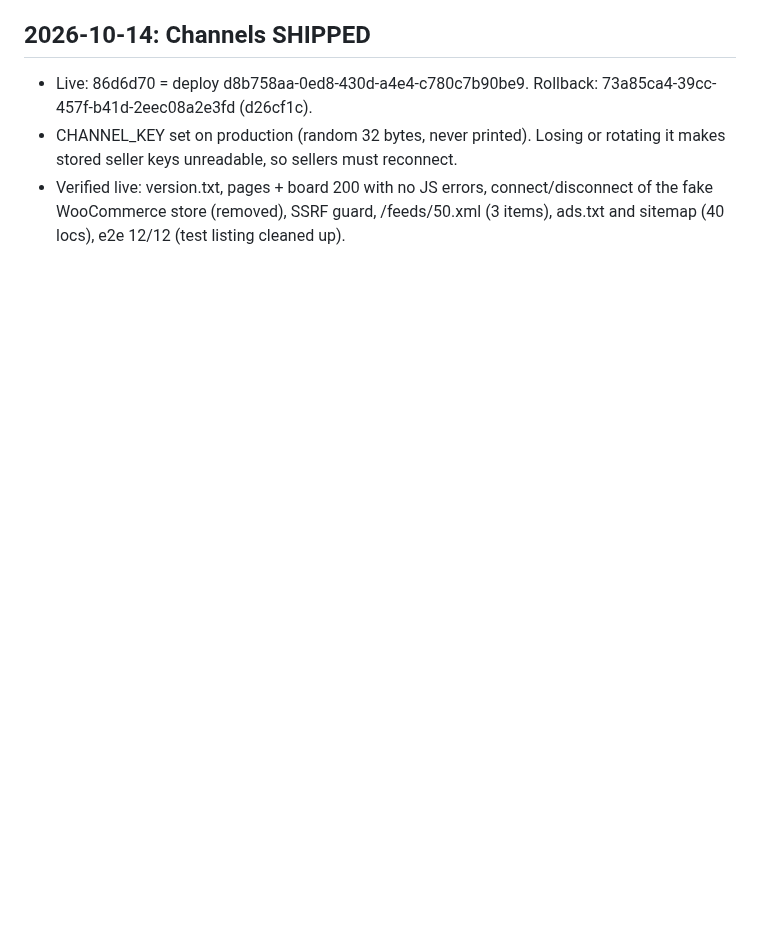
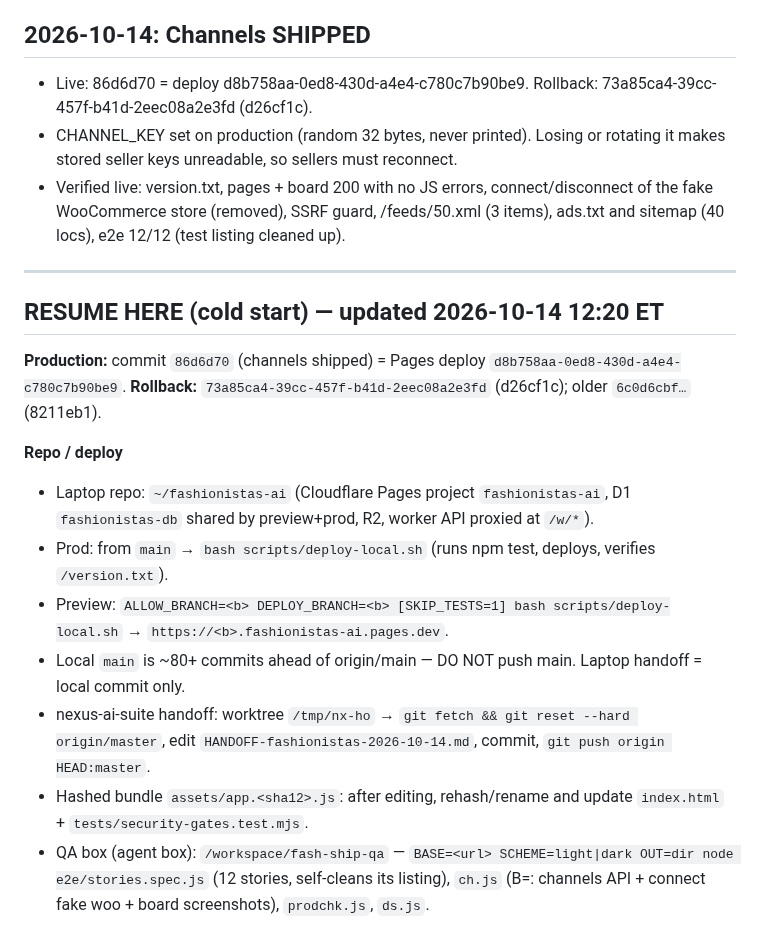
Before and after one commit to placebetsai/nexus-ai-suite, a Markdown page: HANDOFF-fashionistas-2026-10-14.md, the part around one of its changes. GitHub-like rendering; blank space fills up the shorter version.

Commit message:
fashionistas: cold-start resume block

```diff
--- a/HANDOFF-fashionistas-2026-10-14.md
+++ b/HANDOFF-fashionistas-2026-10-14.md
@@ -228,3 +228,18 @@ Honest status for every channel. **Built** means this repo creates the listing v
 - Live: 86d6d70 = deploy d8b758aa-0ed8-430d-a4e4-c780c7b90be9. Rollback: 73a85ca4-39cc-457f-b41d-2eec08a2e3fd (d26cf1c).
 - CHANNEL_KEY set on production (random 32 bytes, never printed). Losing or rotating it makes stored seller keys unreadable, so sellers must reconnect.
 - Verified live: version.txt, pages + board 200 with no JS errors, connect/disconnect of the fake WooCommerce store (removed), SSRF guard, /feeds/50.xml (3 items), ads.txt and sitemap (40 locs), e2e 12/12 (test listing cleaned up).
+
+---
+## RESUME HERE (cold start) — updated 2026-10-14 12:20 ET
+
+**Production:** commit `86d6d70` (channels shipped) = Pages deploy `d8b758aa-0ed8-430d-a4e4-c780c7b90be9`. **Rollback:** `73a85ca4-39cc-457f-b41d-2eec08a2e3fd` (d26cf1c); older `6c0d6cbf…` (8211eb1).
+
+**Repo / deploy**
+- Laptop repo: `~/fashionistas-ai` (Cloudflare Pages project `fashionistas-ai`, D1 `fashionistas-db` shared by preview+prod, R2, worker API proxied at `/w/*`).
+- Prod: from `main` → `bash scripts/deploy-local.sh` (runs npm test, deploys, verifies `/version.txt`).
+- Preview: `ALLOW_BRANCH=<b> DEPLOY_BRANCH=<b> [SKIP_TESTS=1] bash scripts/deploy-local.sh` → `https://<b>.fashionistas-ai.pages.dev`.
+- Local `main` is ~80+ commits ahead of origin/main — DO NOT push main. Laptop handoff = local commit only.
+- nexus-ai-suite handoff: worktree `/tmp/nx-ho` → `git fetch && git reset --hard origin/master`, edit `HANDOFF-fashionistas-2026-10-14.md`, commit, `git push origin HEAD:master`.
+- Hashed bundle `assets/app.<sha12>.js`: after editing, rehash/rename and update `index.html` + `tests/security-gates.test.mjs`.
+- QA box (agent box): `/workspace/fash-ship-qa` — `BASE=<url> SCHEME=light|dark OUT=dir node e2e/stories.spec.js` (12 stories, self-cleans its listing), `ch.js` (B=<url>: channels API + connect fake woo + board screenshots), `prodchk.js`, `ds.js`.
+
```
Also changed, not shown: other parts of HANDOFF-fashionistas-2026-10-14.md (+32 -0 lines).
